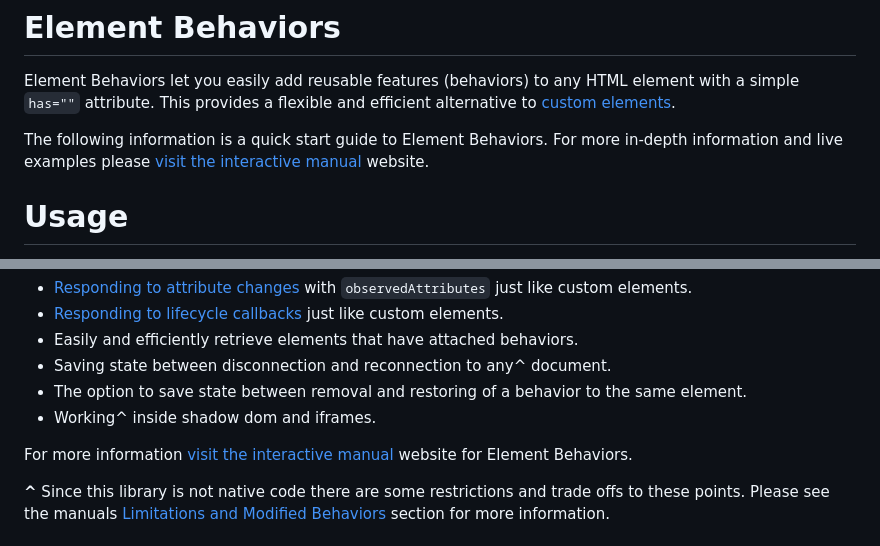
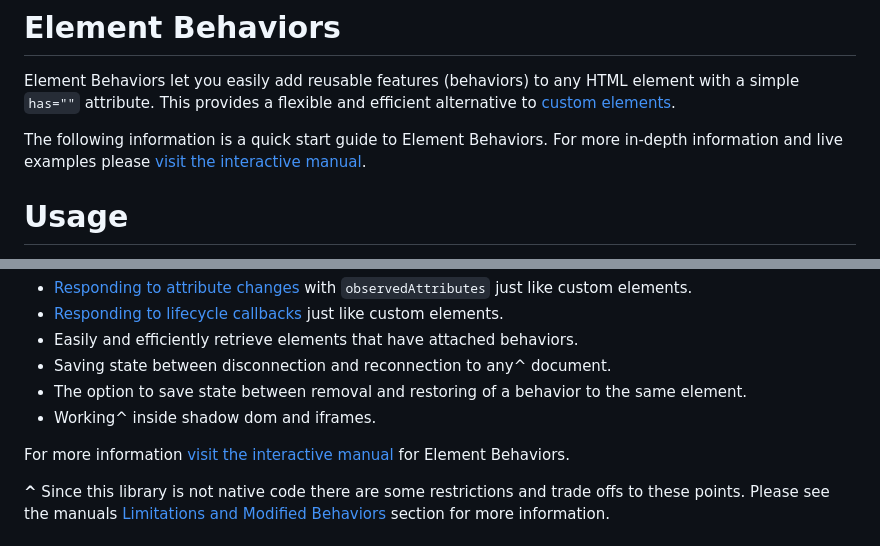
Before and after one commit to caboodle-tech/element-behaviors, a Markdown page: README.md, 2 parts joined by grey strips. Drawn GitHub-style.

Commit message:
chore: trigger gh-pages build

```diff
--- a/README.md
+++ b/README.md
@@ -2,7 +2,7 @@
 
 Element Behaviors let you easily add reusable features (behaviors) to any HTML element with a simple `has=""` attribute. This provides a flexible and efficient alternative to [custom elements](https://developer.mozilla.org/en-US/docs/Web/API/Web_components#custom_elements).
 
-The following information is a quick start guide to Element Behaviors. For more in-depth information and live examples please [visit the interactive manual](https://caboodle-tech.github.io/element-behaviors/index.html) website.
+The following information is a quick start guide to Element Behaviors. For more in-depth information and live examples please [visit the interactive manual](https://caboodle-tech.github.io/element-behaviors/index.html).
 
 # Usage
 
@@ -72,7 +72,7 @@ This library was heavily inspired by [Lume's Element Behaviors](https://github.c
 - The option to save state between removal and restoring of a behavior to the same element.
 - Working^ inside shadow dom and iframes.
 
-For more information [visit the interactive manual](https://caboodle-tech.github.io/element-behaviors/index.html) website for Element Behaviors.
+For more information [visit the interactive manual](https://caboodle-tech.github.io/element-behaviors/index.html) for Element Behaviors.
 
 **^** Since this library is not native code there are some restrictions and trade offs to these points. Please see the manuals [Limitations and Modified Behaviors](https://caboodle-tech.github.io/element-behaviors/index.html#limitations-and-modified-behavior) section for more information.
 
```
